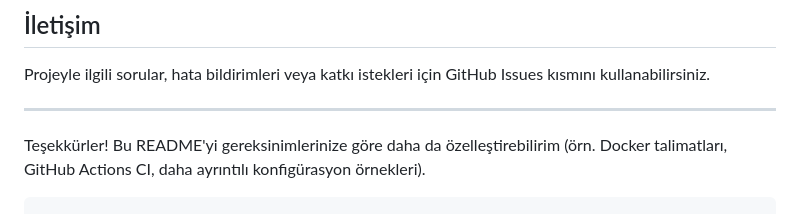
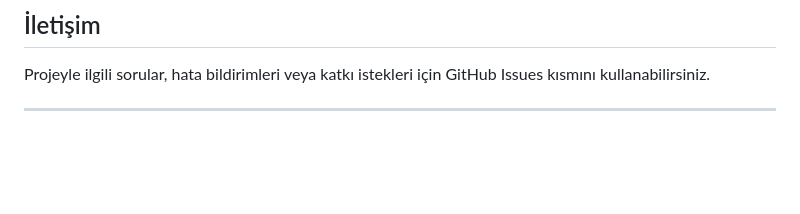
Before and after one commit to DioBey7/GameHorizon, a Markdown page: README.md, the part around one of its changes. Drawn GitHub-style; blank space fills up the shorter version.

Commit message:
Fix formatting in README for setup instructions
Updated README to improve formatting and clarity.

````diff
--- a/README.md
+++ b/README.md
@@ -192,6 +192,3 @@ MIT — eğitim ve portfolyo amaçlı.
 Projeyle ilgili sorular, hata bildirimleri veya katkı istekleri için GitHub Issues kısmını kullanabilirsiniz.
 
 ---
-
-Teşekkürler! Bu README'yi gereksinimlerinize göre daha da özelleştirebilirim (örn. Docker talimatları, GitHub Actions CI, daha ayrıntılı konfigürasyon örnekleri).
-```
````
Also changed, not shown: other parts of README.md (+2 -2 lines).
